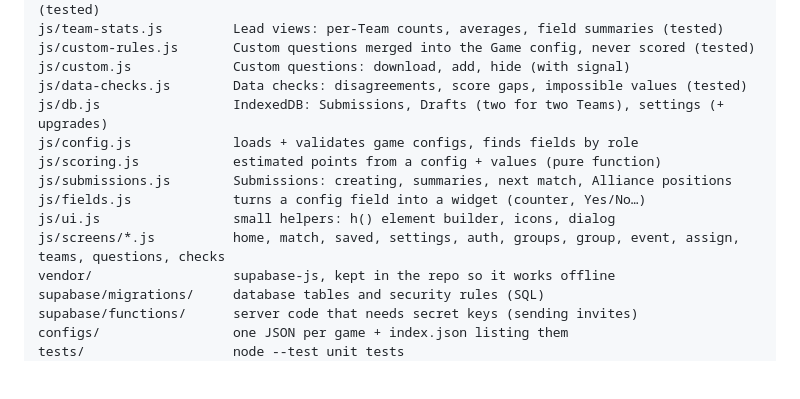
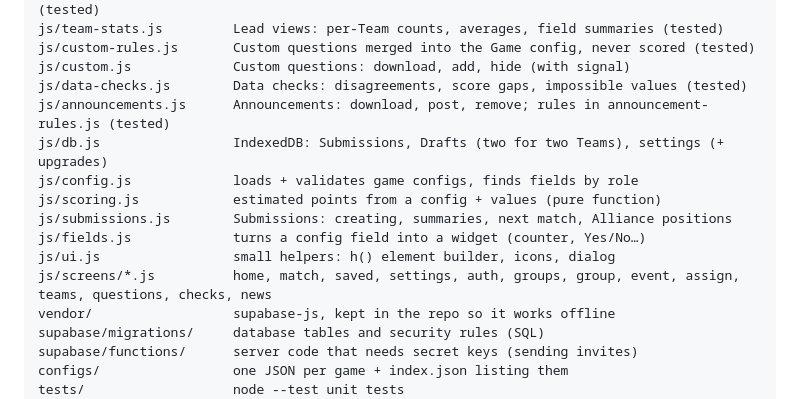
Before and after one commit to dhirhpatel-droid/offline-scout, a Markdown page: README.md, the part around the change. Drawn GitHub-style; blank space fills up the shorter version.

Commit message:
Docs: Announcements
Co-Authored-By: Claude Opus 5.5 <noreply@anthropic.com>

```diff
--- a/README.md
+++ b/README.md
@@ -51,13 +51,14 @@ js/team-stats.js         Lead views: per-Team counts, averages, field summaries
 js/custom-rules.js       Custom questions merged into the Game config, never scored (tested)
 js/custom.js             Custom questions: download, add, hide (with signal)
 js/data-checks.js        Data checks: disagreements, score gaps, impossible values (tested)
+js/announcements.js      Announcements: download, post, remove; rules in announcement-rules.js (tested)
 js/db.js                 IndexedDB: Submissions, Drafts (two for two Teams), settings (+ upgrades)
 js/config.js             loads + validates game configs, finds fields by role
 js/scoring.js            estimated points from a config + values (pure function)
 js/submissions.js        Submissions: creating, summaries, next match, Alliance positions
 js/fields.js             turns a config field into a widget (counter, Yes/No…)
 js/ui.js                 small helpers: h() element builder, icons, dialog
-js/screens/*.js          home, match, saved, settings, auth, groups, group, event, assign, teams, questions, checks
+js/screens/*.js          home, match, saved, settings, auth, groups, group, event, assign, teams, questions, checks, news
 vendor/                  supabase-js, kept in the repo so it works offline
 supabase/migrations/     database tables and security rules (SQL)
 supabase/functions/      server code that needs secret keys (sending invites)
```
Also changed, not shown: CLAUDE.md (+4 -0 lines), docs/roadmap.md (+2 -1 lines).
